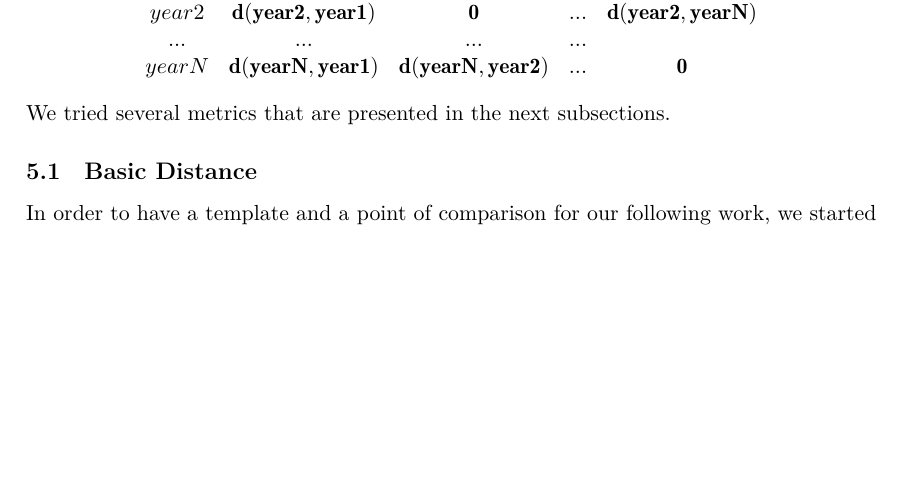
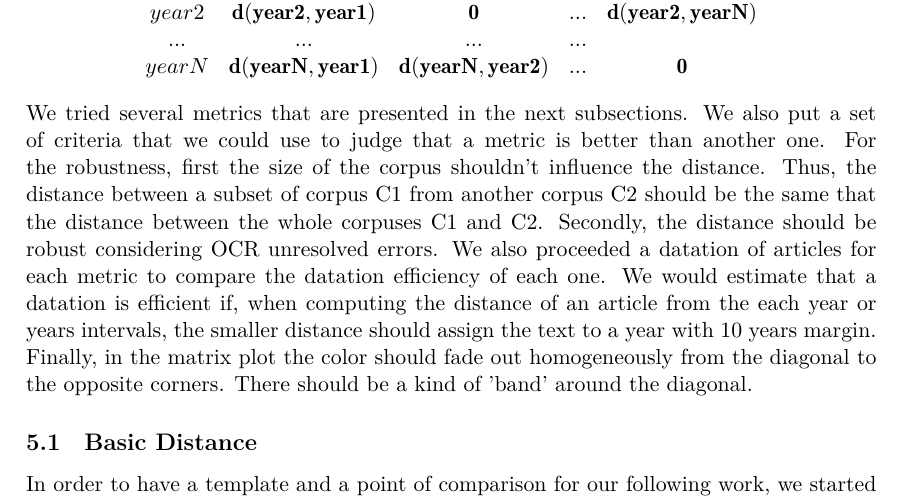
Before and after one commit to AblionGE/A-study-of-linguistic-drift-on-Le-Temps-Newspaper-Corpus, a LaTeX document (report/main.tex, which reads report/metrics_intro.tex): part of page 11 of 30, cut so that both start at the same text, the shorter picture padded with empty space. Compiled offline with XeLaTeX.

Commit message:
Update metrics_intro.tex

```diff
--- a/report/metrics_intro.tex
+++ b/report/metrics_intro.tex
@@ -18,4 +18,8 @@ In the following, distances will be represented in matrices of size $N \times N$
  yearN & \mathbf{d(yearN,year1)} & \mathbf{d(yearN,year2)} & ... & \mathbf{0}
 \end{matrix}
 \]
-We tried several metrics that are presented in the next subsections.
+We tried several metrics that are presented in the next subsections. We also put a set of criteria that we could use to judge that a metric is better than another one.
+For the robustness, first the size of the corpus shouldn't influence the distance. Thus, the distance between a subset of corpus C1 from another corpus C2 should be the same that the distance between the whole corpuses C1 and C2.
+Secondly, the distance should be robust considering OCR unresolved errors.
+We also proceeded a datation of articles for each metric to compare the datation efficiency of each one. We would estimate that a datation is efficient if, when computing the distance of an article from the each year or years intervals, the smaller distance should assign the text to a year with 10 years margin.
+Finally, in the matrix plot the color should fade out homogeneously from the diagonal to the opposite corners. There should be a kind of 'band' around the diagonal.
```
